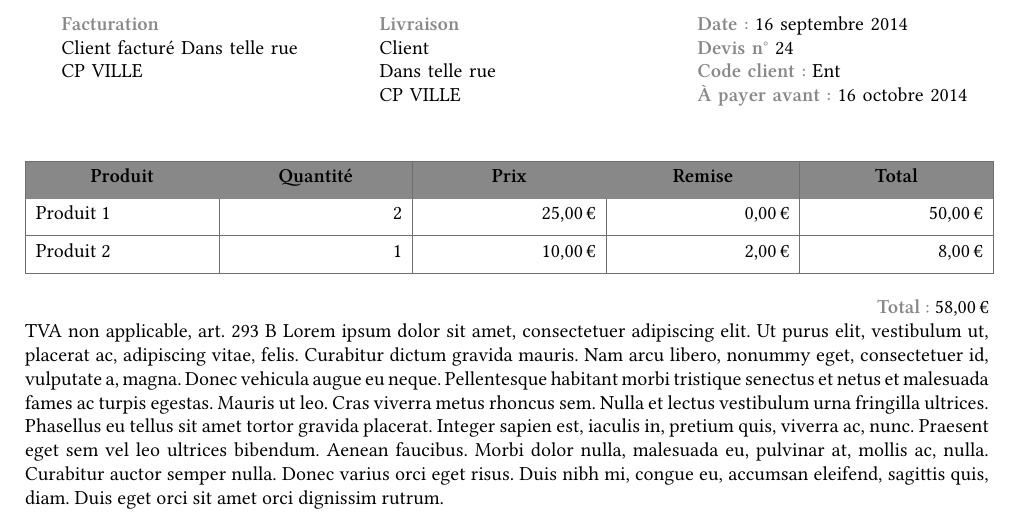
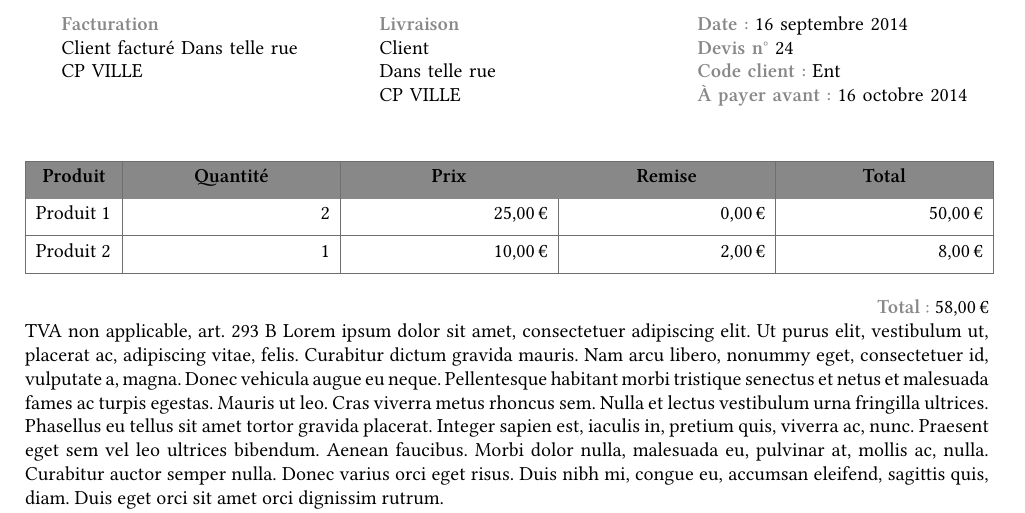
Before and after one commit to maieul/facture, a LaTeX document (exemplesansTVA.tex): part of the page, cut so that both start at the same text. Compiled offline with XeLaTeX.

Commit message:
On ne peut pas passer les infos sur les colonnes sous forme de commandes. Par contre on peut pour les largeurs

```diff
--- a/exemplesansTVA.tex
+++ b/exemplesansTVA.tex
@@ -25,6 +25,7 @@ SIRET : XXXX
 }
 \begin{document}
 \entete
+\renewcommand{\largeurDescriptif}{0.1\textwidth}
 \begin{facture}
 \ligne{Produit 1}[2]{25}
 \ligne{Produit 2}{10}[2]
```
Also changed, not shown: 1 other file.
